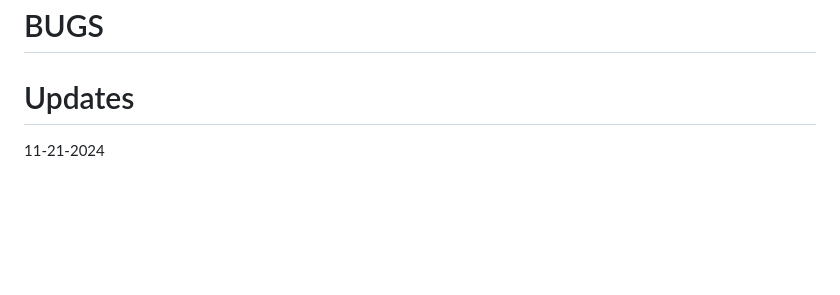
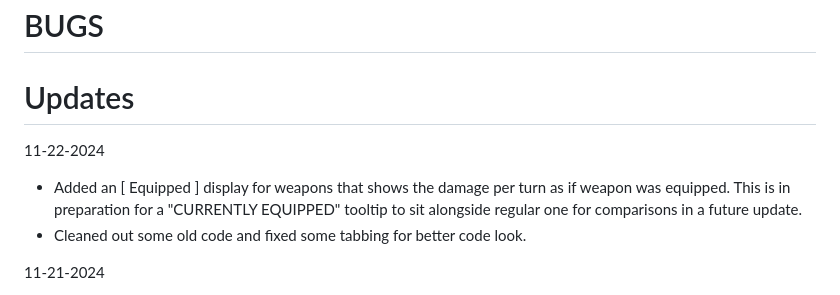
Before and after one commit to Twaddler01/rpg_similitude, a Markdown page: README.md, the part around the change. Rendered like a GitHub page; blank space fills up the shorter version.

```diff
--- a/README.md
+++ b/README.md
@@ -8,6 +8,10 @@ https://play.google.com/store/apps/details?id=com.phlox.simpleserver
 # BUGS
 
 # Updates
+11-22-2024
+- Added an [ Equipped ] display for weapons that shows the damage per turn as if weapon was equipped. This is in preparation for a "CURRENTLY EQUIPPED" tooltip to sit alongside regular one for comparisons in a future update.
+- Cleaned out some old code and fixed some tabbing for better code look.
+
 11-21-2024
 - Migrated all array data over to indexedDB. There may be some bugs or quirks but it seems to run generally smooth at the moment.
 - Created temporary function to load an existing character slot template (slot 1) for testing purposes. Slot 2 is using blank template and should retain any progress on reload. Will probably eventually give option to import or export a .JSON save file to backup the data locally as an encrypted hash.
```
